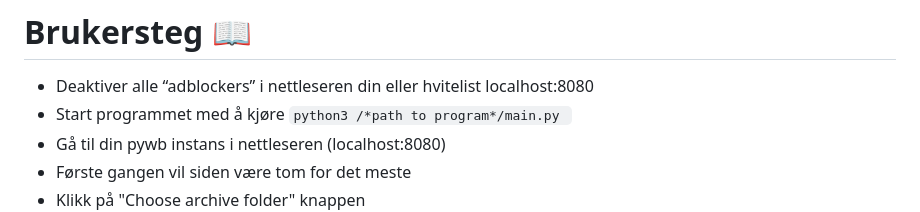
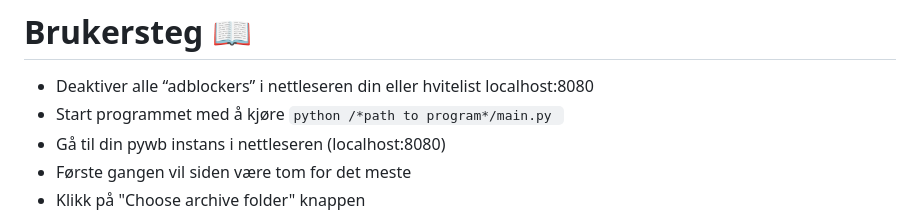
Before and after one commit to Rolv-Arild/nb-internet-curator, a Markdown page: MANUAL-NO.md, the part around the change. GitHub-like rendering.

```diff
--- a/MANUAL-NO.md
+++ b/MANUAL-NO.md
@@ -1,6 +1,6 @@
 # Brukersteg :open_book:
 - Deaktiver alle “adblockers” i nettleseren din eller hvitelist localhost:8080
-- Start programmet med å kjøre ``python3 /*path to program*/main.py ``
+- Start programmet med å kjøre ``python /*path to program*/main.py ``
 - Gå til din pywb instans i nettleseren (localhost:8080)
 - Første gangen vil siden være tom for det meste
 - Klikk på "Choose archive folder" knappen
```
Also changed, not shown: MANUAL-EN.md (+1 -1 lines), README.md (+20 -8 lines), simple_architecture.png (added).
